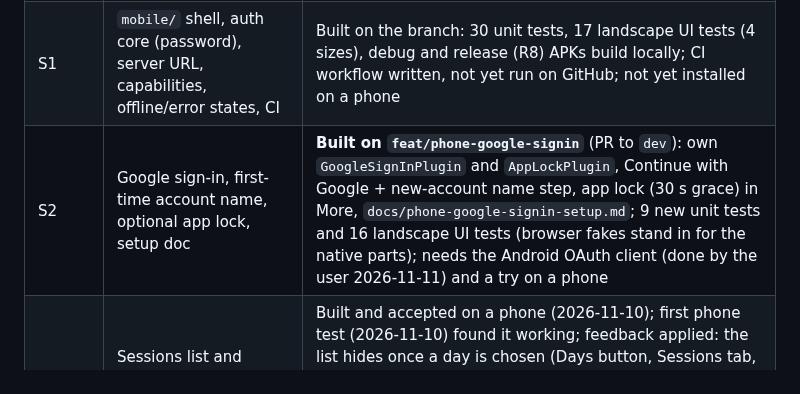
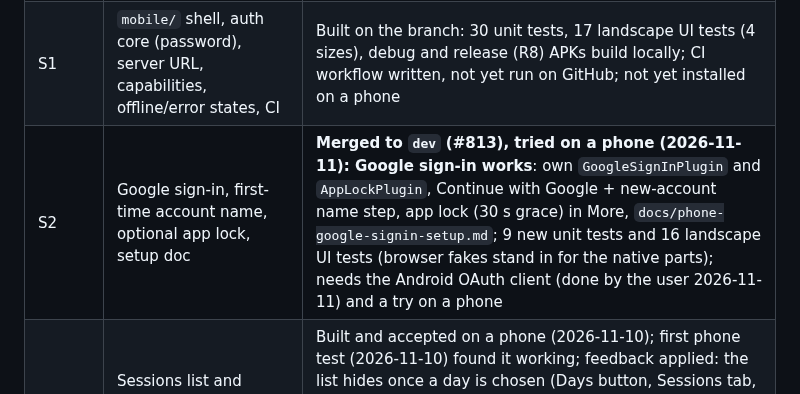
Before and after one commit to prattyush/TradeMatangi, a Markdown page: docs/spec-phase24-android-plan.md, the part around the change. GitHub-like rendering.

Commit message:
Docs: phone Google sign-in, app lock and fixed debug key are merged; Positions (S8) is next
Co-Authored-By: Claude Sonnet 5.5 <noreply@anthropic.com>

```diff
--- a/docs/spec-phase24-android-plan.md
+++ b/docs/spec-phase24-android-plan.md
@@ -24,7 +24,7 @@ Phase 1 (this PR): shell and password sign-in, Sessions with Snapshots, Day jour
 |---|---|---|
 | S0 | Requirements, plan, architecture doc; spikes (toolchain, YouTube embed, Google token, chart performance) | Docs written; toolchain and embed spikes done; Google token spike waits for the Android OAuth client; chart performance is measured with the real chart in S3 |
 | S1 | `mobile/` shell, auth core (password), server URL, capabilities, offline/error states, CI | Built on the branch: 30 unit tests, 17 landscape UI tests (4 sizes), debug and release (R8) APKs build locally; CI workflow written, not yet run on GitHub; not yet installed on a phone |
-| S2 | Google sign-in, first-time account name, optional app lock, setup doc | **Built on `feat/phone-google-signin`** (PR to `dev`): own `GoogleSignInPlugin` and `AppLockPlugin`, Continue with Google + new-account name step, app lock (30 s grace) in More, `docs/phone-google-signin-setup.md`; 9 new unit tests and 16 landscape UI tests (browser fakes stand in for the native parts); needs the Android OAuth client (done by the user 2026-11-11) and a try on a phone |
+| S2 | Google sign-in, first-time account name, optional app lock, setup doc | **Merged to `dev` (#813), tried on a phone (2026-11-11): Google sign-in works**: own `GoogleSignInPlugin` and `AppLockPlugin`, Continue with Google + new-account name step, app lock (30 s grace) in More, `docs/phone-google-signin-setup.md`; 9 new unit tests and 16 landscape UI tests (browser fakes stand in for the native parts); needs the Android OAuth client (done by the user 2026-11-11) and a try on a phone |
 | S3 | Sessions list and session detail (Chart / Trades / Orders / Videos) | Built and accepted on a phone (2026-11-10); first phone test (2026-11-10) found it working; feedback applied: the list hides once a day is chosen (Days button, Sessions tab, Back), one control row with a view menu replaces the tab row and carries Underlying / Option and a strike menu so the chart gets the height, maximize fixed (one chart, full screen, Back restores), chart details only while touching (setting in More). 37 unit and 45 landscape UI tests |
 | S3b | Snapshots, day journey, execution details (the rest of the session view) | Built on the branch: 14 snapshot UI tests (4 sizes), 3 journey/inspector tests, 3 shared snapshot-model tests; accepted on a phone. **Compare** (trades vs pattern annotations) is a separate follow-up, S3c |
 | S3c | Compare (trades vs saved pattern annotations) | Built on the branch: the shared two-pane Compare screen full screen in the phone layout (one header row, filters, both charts), opened from the view menu; 3 UI tests; not yet tried on a phone |
```
Also changed, not shown: CLAUDE.md (+1 -1 lines).
